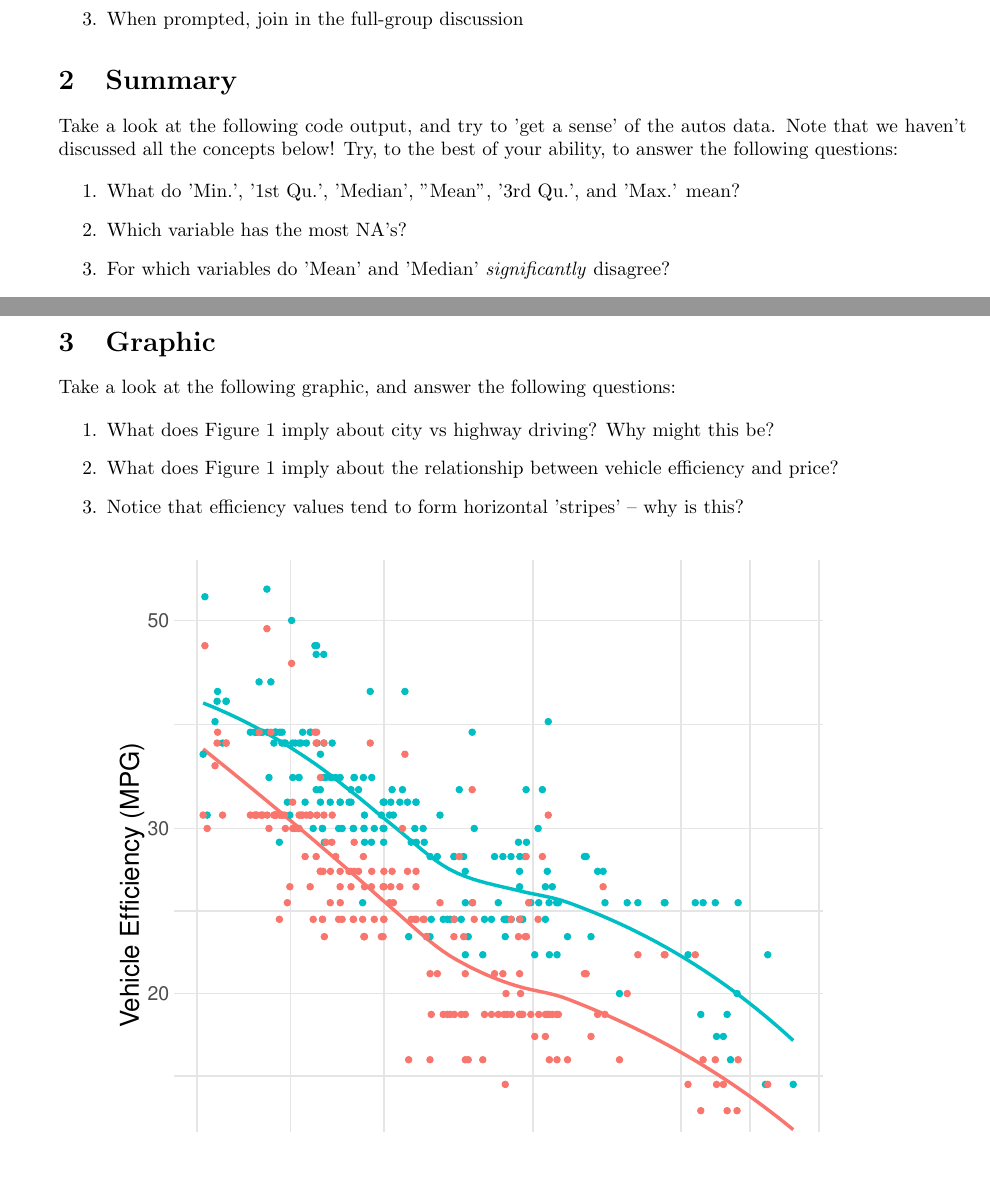
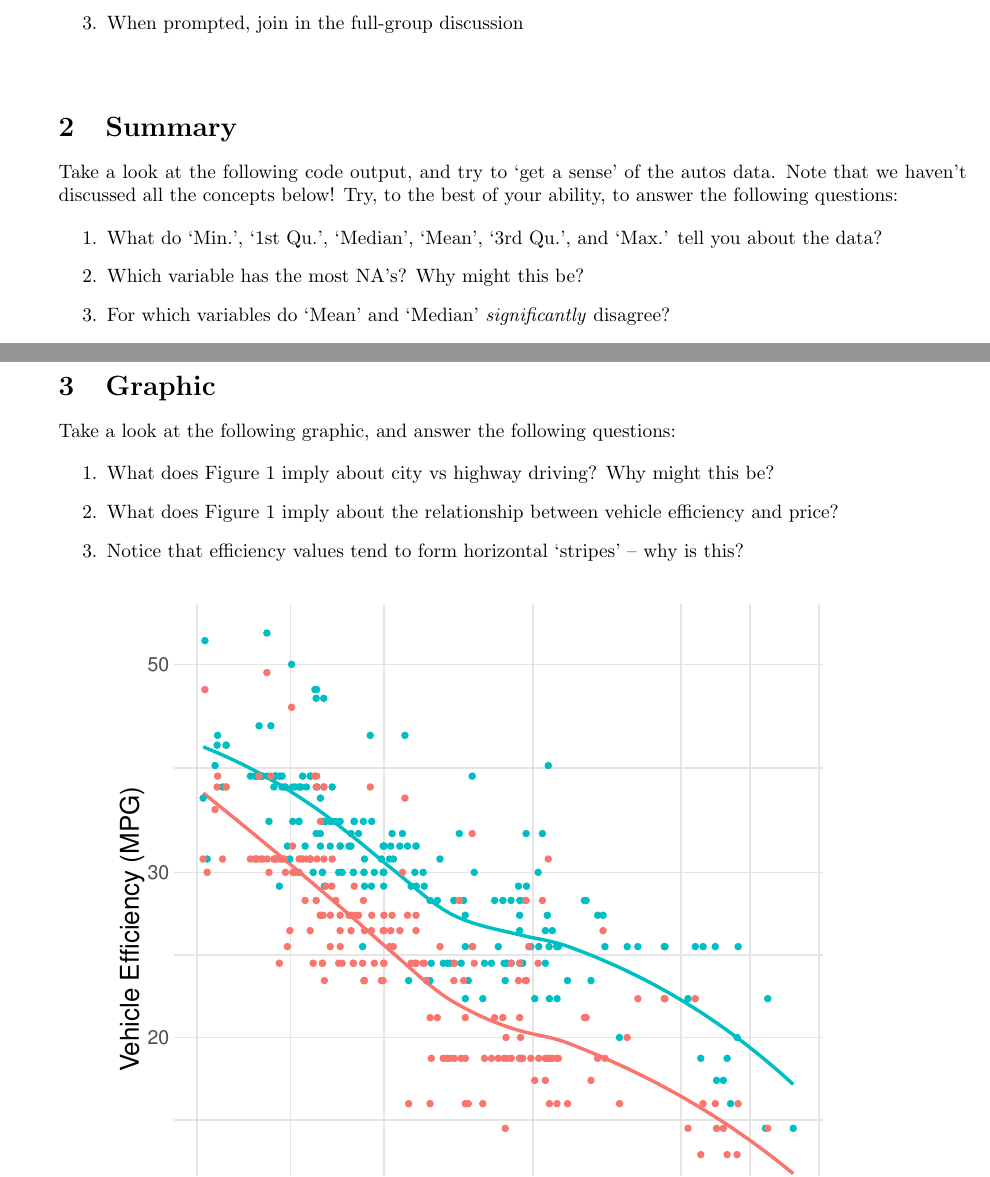
Before and after one commit to zdelrosario/teaching-eda, a LaTeX document (handout/handout.tex): two parts of pages 1 and 2 of 2, joined at a grey line, cut so that both start at the same text, the shorter picture padded with empty space. Compiled offline with pdfLaTeX.

Commit message:
fine-tuning

```diff
--- a/handout/handout.tex
+++ b/handout/handout.tex
@@ -29,6 +29,14 @@
   deletekeywords={c, length}% remove keywords
 }
 
+% Markerless footnote
+\newcommand\blfootnote[1]{%
+  \begingroup
+  \renewcommand\thefootnote{}\footnote{#1}%
+  \addtocounter{footnote}{-1}%
+  \endgroup
+}
+
 \begin{document}
 
 % --------------------------------------------------
@@ -41,17 +49,21 @@
 \item When prompted, join in the full-group discussion
 \end{enumerate}
 
+\blfootnote{This, and all class materials, are available at
+  https://github.com/zdelrosario/teaching-eda}
+
 % --------------------------------------------------
 \section{Summary} \label{sec:summary}
 % --------------------------------------------------
-Take a look at the following code output, and try to 'get a sense' of the autos
+Take a look at the following code output, and try to `get a sense' of the autos
 data. Note that we haven't discussed all the concepts below! Try, to the best of
 your ability, to answer the following questions:
 
 \begin{enumerate}
-\item What do 'Min.', '1st Qu.', 'Median', "Mean", '3rd Qu.', and 'Max.' mean?
-\item Which variable has the most NA's?
-\item For which variables do 'Mean' and 'Median' \emph{significantly} disagree?
+\item What do `Min.', `1st Qu.', `Median', `Mean', `3rd Qu.', and `Max.' tell
+  you about the data?
+\item Which variable has the most NA's? Why might this be?
+\item For which variables do `Mean' and `Median' \emph{significantly} disagree?
 \end{enumerate}
 
 \begin{lstlisting}
```
Also changed, not shown: handout/handout.tex (4 more changed lines), 1 other file.
